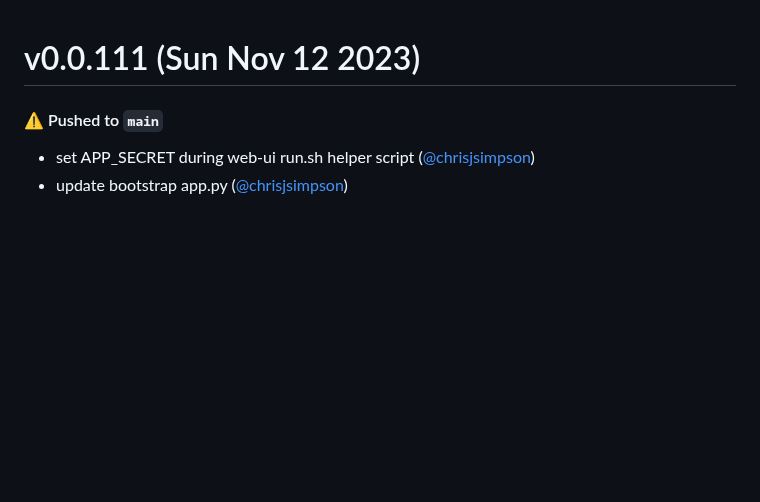
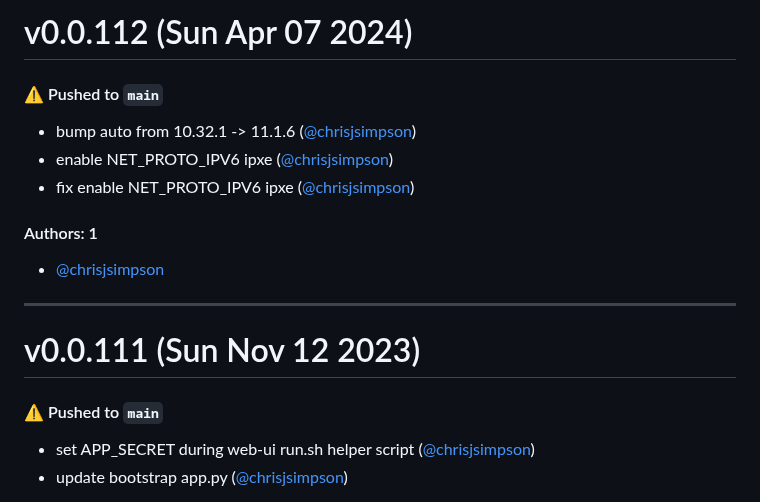
Before and after one commit to KarmaComputing/server-bootstrap, a Markdown page: CHANGELOG.md, the part around the change. Rendered like a GitHub page; blank space fills up the shorter version.

Commit message:
Update CHANGELOG.md [skip ci]

```diff
--- a/CHANGELOG.md
+++ b/CHANGELOG.md
@@ -1,3 +1,17 @@
+# v0.0.112 (Sun Apr 07 2024)
+
+#### ⚠️ Pushed to `main`
+
+- bump auto from 10.32.1 -> 11.1.6 ([@chrisjsimpson](https://github.com/chrisjsimpson))
+- enable NET_PROTO_IPV6 ipxe ([@chrisjsimpson](https://github.com/chrisjsimpson))
+- fix enable NET_PROTO_IPV6 ipxe ([@chrisjsimpson](https://github.com/chrisjsimpson))
+
+#### Authors: 1
+
+- [@chrisjsimpson](https://github.com/chrisjsimpson)
+
+---
+
 # v0.0.111 (Sun Nov 12 2023)
 
 #### ⚠️ Pushed to `main`
```
